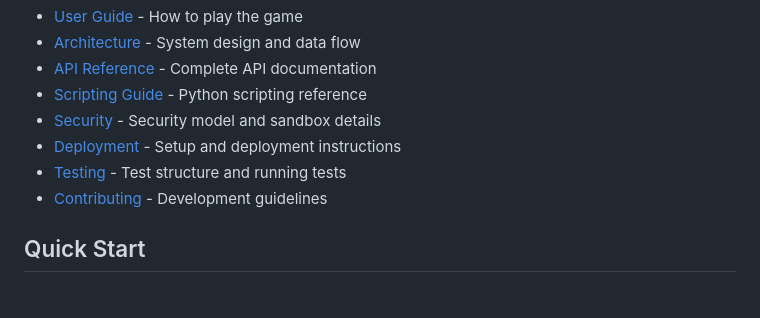
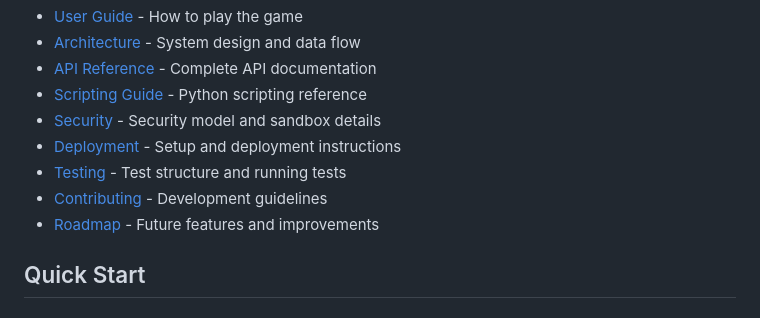
Before and after one commit to MACantara/B-Bot-Mik-Version, a Markdown page: README.md, the part around the change. GitHub-like rendering.

Commit message:
add roadmap documentation link to README.md comprehensive documentation section

```diff
--- a/README.md
+++ b/README.md
@@ -101,6 +101,7 @@ For detailed documentation, see the [docs/](docs/) folder:
 - [Deployment](docs/deployment.md) - Setup and deployment instructions
 - [Testing](docs/testing.md) - Test structure and running tests
 - [Contributing](docs/contributing.md) - Development guidelines
+- [Roadmap](docs/roadmap.md) - Future features and improvements
 
 ## Quick Start
 
```
